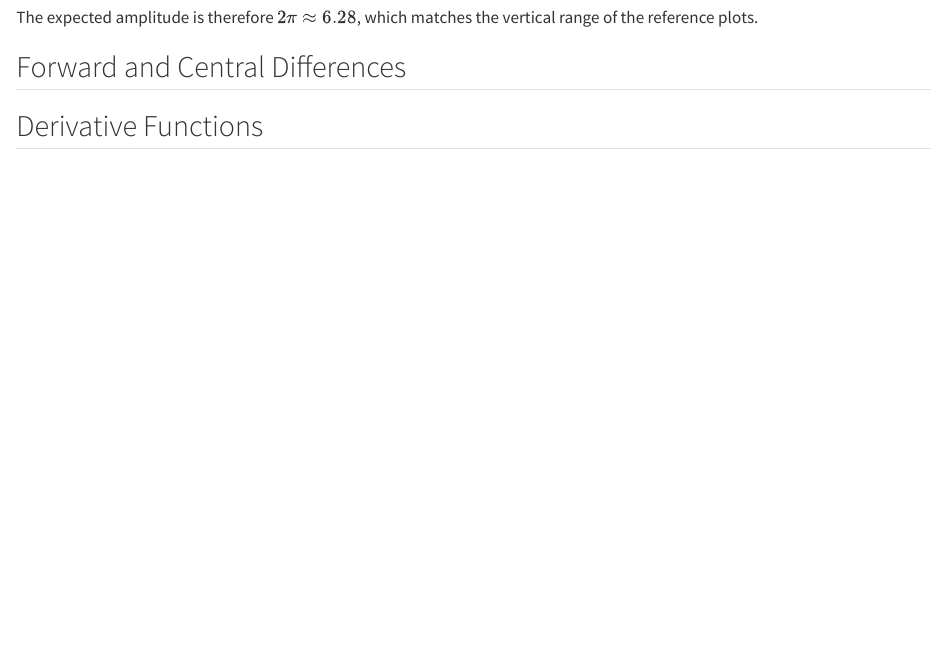
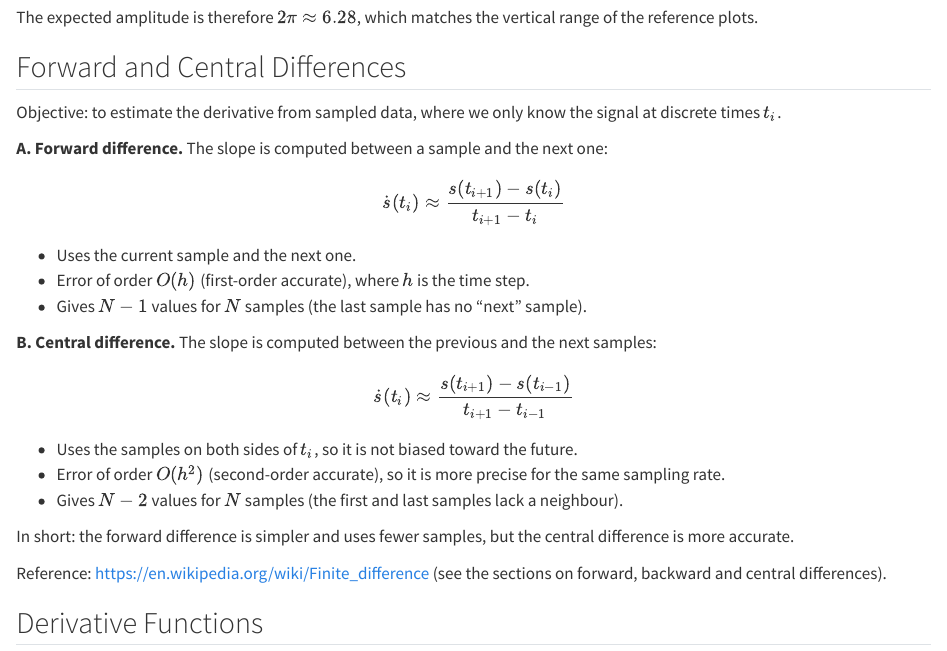
Before and after one commit to jenniferhoumard/Pre-Series04-Python, a Quarto document (sections/02_time_derivative.qmd): the page in a window 1100 px wide, from 430 px down. Rendered offline with R 4.5, knitr and Pandoc in place of Quarto, with nearby package versions.

Commit message:
Update 02_time_derivative.qmd
COmpleted the second section - on Forward and Central Differences

```diff
--- a/sections/02_time_derivative.qmd
+++ b/sections/02_time_derivative.qmd
@@ -24,7 +24,30 @@ The expected amplitude is therefore $2\pi \approx 6.28$, which matches the verti
 
 ## Forward and Central Differences
 
+Objective: to estimate the derivative from sampled data, where we only know the signal at discrete times $t_i$.
+
+**A. Forward difference.** The slope is computed between a sample and the next one:
+
+$$\dot{s}(t_i) \approx \frac{s(t_{i+1}) - s(t_i)}{t_{i+1} - t_i}$$
+
+- Uses the current sample and the next one.
+- Error of order $O(h)$ (first-order accurate), where $h$ is the time step.
+- Gives $N-1$ values for $N$ samples (the last sample has no "next" sample).
+
+**B. Central difference.** The slope is computed between the previous and the next samples:
+
+$$\dot{s}(t_i) \approx \frac{s(t_{i+1}) - s(t_{i-1})}{t_{i+1} - t_{i-1}}$$
+
+- Uses the samples on both sides of $t_i$, so it is not biased toward the future.
+- Error of order $O(h^2)$ (second-order accurate), so it is more precise for the same sampling rate.
+- Gives $N-2$ values for $N$ samples (the first and last samples lack a neighbour).
+
+In short: the forward difference is simpler and uses fewer samples, but the central difference is more accurate.
+
+Reference: https://en.wikipedia.org/wiki/Finite_difference (see the sections on forward, backward and central differences).
 
 ## Derivative Functions
 
+
+
 ## Derivative Results
```
